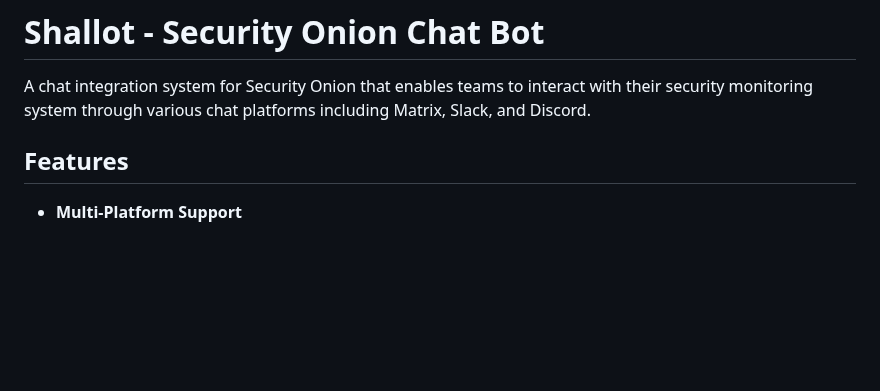
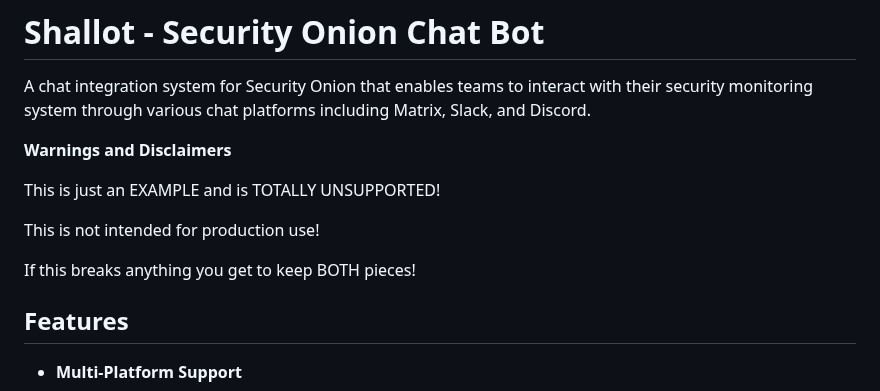
Before and after one commit to Security-Onion-Solutions/securityonion-examples, a Markdown page: shallot/README.md, the part around the change. Rendered like a GitHub page; blank space fills up the shorter version.

Commit message:
Update Shallot README.md with Warnings and Disclaimers

```diff
--- a/shallot/README.md
+++ b/shallot/README.md
@@ -1,6 +1,14 @@
 # Shallot - Security Onion Chat Bot
 
 A chat integration system for Security Onion that enables teams to interact with their security monitoring system through various chat platforms including Matrix, Slack, and Discord.
+
+**Warnings and Disclaimers**
+
+This is just an EXAMPLE and is TOTALLY UNSUPPORTED!
+
+This is not intended for production use!
+
+If this breaks anything you get to keep BOTH pieces!
 
 ## Features
 
```
